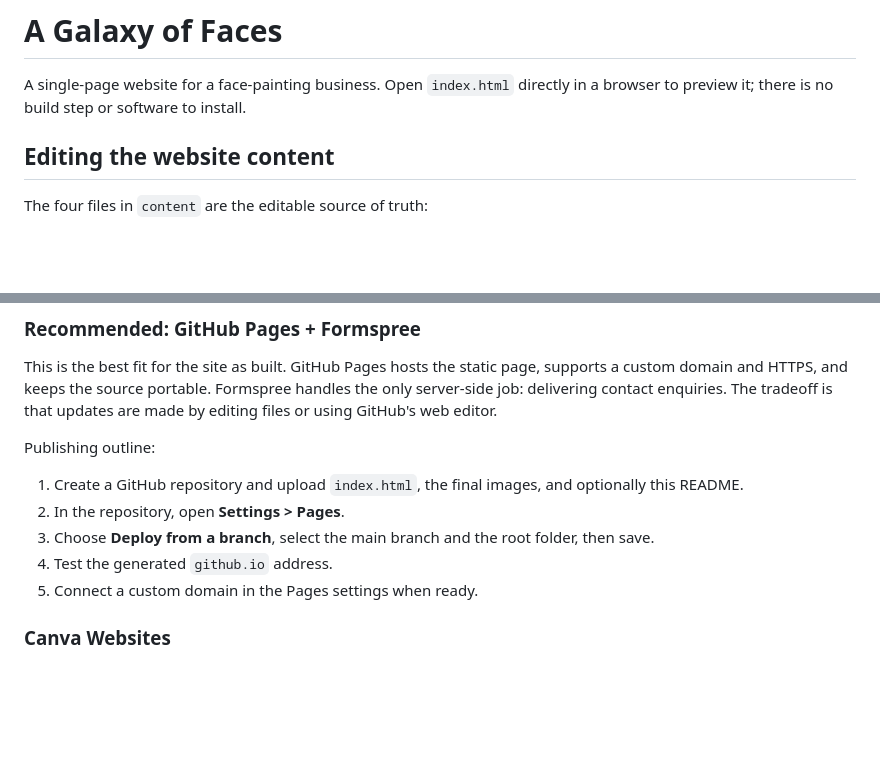
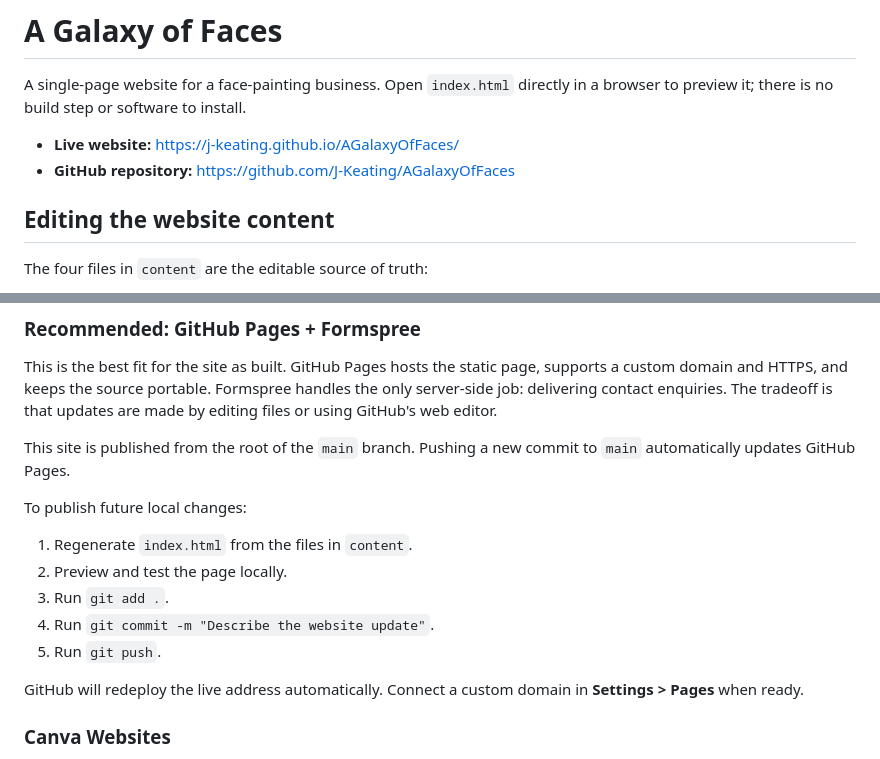
Before and after one commit to J-Keating/AGalaxyOfFaces, a Markdown page: README.md, 2 parts joined by grey strips. Drawn GitHub-style; blank space fills up the shorter version.

Commit message:
Document GitHub Pages deployment

```diff
--- a/README.md
+++ b/README.md
@@ -1,6 +1,9 @@
 # A Galaxy of Faces
 
 A single-page website for a face-painting business. Open `index.html` directly in a browser to preview it; there is no build step or software to install.
+
+- **Live website:** https://j-keating.github.io/AGalaxyOfFaces/
+- **GitHub repository:** https://github.com/J-Keating/AGalaxyOfFaces
 
 ## Editing the website content
 
@@ -45,13 +48,17 @@ Do not put SMTP, Gmail, or other email account passwords in this file. Anything
 
 This is the best fit for the site as built. GitHub Pages hosts the static page, supports a custom domain and HTTPS, and keeps the source portable. Formspree handles the only server-side job: delivering contact enquiries. The tradeoff is that updates are made by editing files or using GitHub's web editor.
 
-Publishing outline:
+This site is published from the root of the `main` branch. Pushing a new commit to `main` automatically updates GitHub Pages.
 
-1. Create a GitHub repository and upload `index.html`, the final images, and optionally this README.
-2. In the repository, open **Settings > Pages**.
-3. Choose **Deploy from a branch**, select the main branch and the root folder, then save.
-4. Test the generated `github.io` address.
-5. Connect a custom domain in the Pages settings when ready.
+To publish future local changes:
+
+1. Regenerate `index.html` from the files in `content`.
+2. Preview and test the page locally.
+3. Run `git add .`.
+4. Run `git commit -m "Describe the website update"`.
+5. Run `git push`.
+
+GitHub will redeploy the live address automatically. Connect a custom domain in **Settings > Pages** when ready.
 
 ### Canva Websites
 
```
